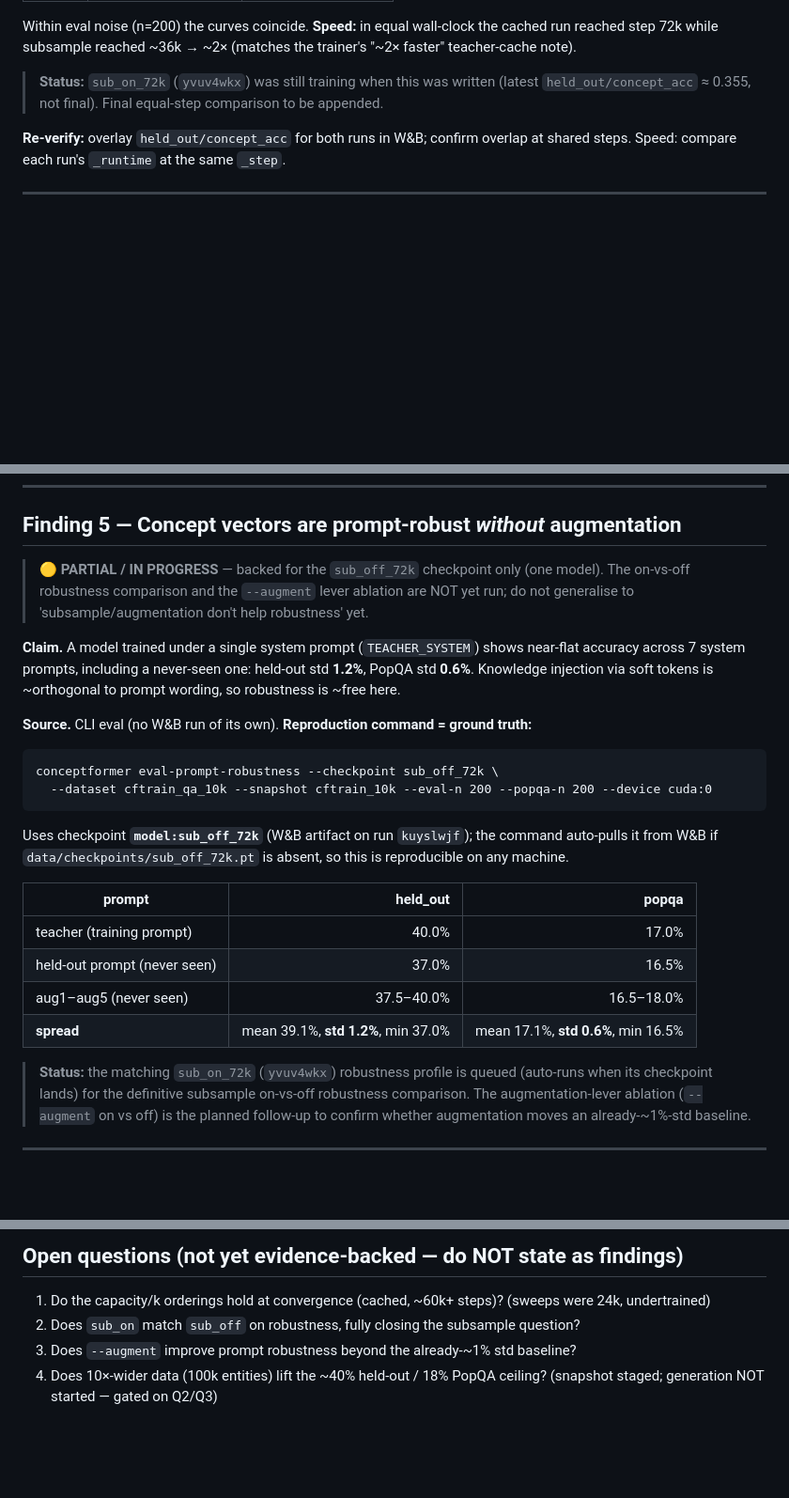
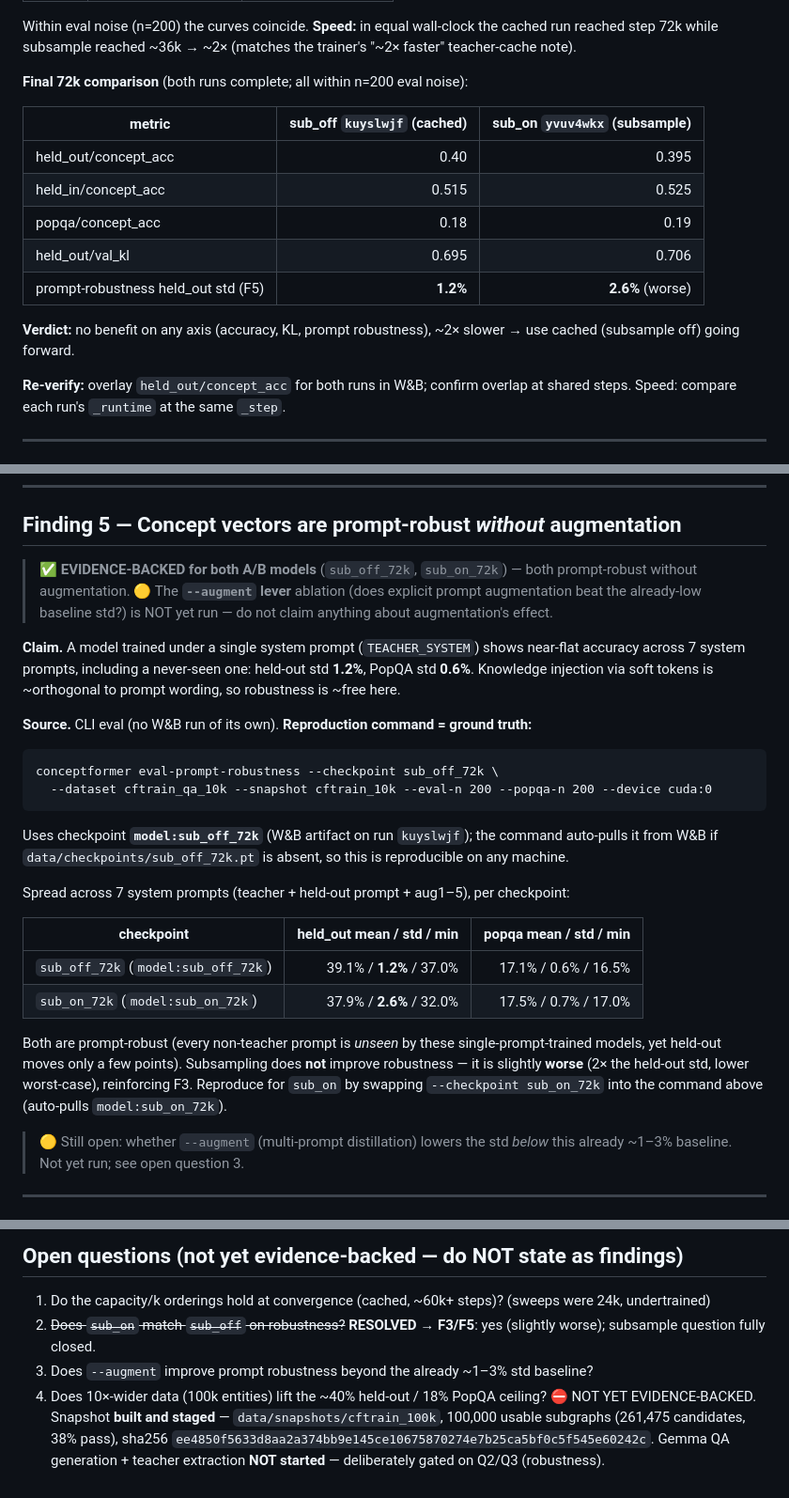
Before and after one commit to joelbarmettlerUZH/ConceptFormer, a Markdown page: v2/docs/RESEARCH_FINDINGS.md, 3 parts joined by grey strips. Shown at 94% size. GitHub-like rendering; blank space fills up the shorter version.

Commit message:
Findings: close subsample question (F3/F5 ✅), record 100k snapshot provenance
Both A/B runs reached 72k. Final comparison: subsample on vs off is identical within n=200 noise on
accuracy/KL (held_out 39.5 vs 40.0, held_in 52.5 vs 51.5, popqa 19.0 vs 18.0), and the prompt-
robustness eval shows subsample is slightly WORSE (held_out std 2.6% vs 1.2%, min 32% vs 37%). With
the ~2x speed cost, subsampling has no benefit on any measured axis → promote F3 and F5 to
EVIDENCE-BACKED; the augmentation-lever ablation remains the only open robustness question.

Also record the staged 100k snapshot (100k usable subgraphs, sha256 ee4850f5…); generation still NOT
started, gated on the robustness work (now done) before the data-scaling decision.

Co-Authored-By: Claude Opus 4.8 (1M context) <noreply@anthropic.com>

```diff
--- a/v2/docs/RESEARCH_FINDINGS.md
+++ b/v2/docs/RESEARCH_FINDINGS.md
@@ -125,8 +126,18 @@ Both: k=8, d1024/L4, batch 16, 72k steps, same corpus. Compare `held_out/concept
 Within eval noise (n=200) the curves coincide. **Speed:** in equal wall-clock the cached run reached
 step 72k while subsample reached ~36k → ~2× (matches the trainer's "~2× faster" teacher-cache note).
 
-> **Status:** `sub_on_72k` (`yvuv4wkx`) was still training when this was written (latest
-> `held_out/concept_acc` ≈ 0.355, not final). Final equal-step comparison to be appended.
+**Final 72k comparison** (both runs complete; all within n=200 eval noise):
+
+| metric | sub_off `kuyslwjf` (cached) | sub_on `yvuv4wkx` (subsample) |
+|---|--:|--:|
+| held_out/concept_acc | 0.40 | 0.395 |
+| held_in/concept_acc | 0.515 | 0.525 |
+| popqa/concept_acc | 0.18 | 0.19 |
+| held_out/val_kl | 0.695 | 0.706 |
+| prompt-robustness held_out std (F5) | **1.2%** | **2.6%** (worse) |
+
+**Verdict:** no benefit on any axis (accuracy, KL, prompt robustness), ~2× slower → use cached
+(subsample off) going forward.
 
 **Re-verify:** overlay `held_out/concept_acc` for both runs in W&B; confirm overlap at shared steps.
 Speed: compare each run's `_runtime` at the same `_step`.
@@ -167,7 +178,9 @@ trained after the metrics-logging change — see Methods note M2).
 
 ## Finding 5 — Concept vectors are prompt-robust *without* augmentation
 
-> 🟡 **PARTIAL / IN PROGRESS** — backed for the `sub_off_72k` checkpoint only (one model). The on-vs-off robustness comparison and the `--augment` lever ablation are NOT yet run; do not generalise to 'subsample/augmentation don't help robustness' yet.
+> ✅ **EVIDENCE-BACKED for both A/B models** (`sub_off_72k`, `sub_on_72k`) — both prompt-robust
+> without augmentation. 🟡 The **`--augment` lever** ablation (does explicit prompt augmentation beat
+> the already-low baseline std?) is NOT yet run — do not claim anything about augmentation's effect.
 
 **Claim.** A model trained under a single system prompt (`TEACHER_SYSTEM`) shows near-flat accuracy
 across 7 system prompts, including a never-seen one: held-out std **1.2%**, PopQA std **0.6%**.
@@ -181,17 +194,20 @@ conceptformer eval-prompt-robustness --checkpoint sub_off_72k \
 Uses checkpoint **`model:sub_off_72k`** (W&B artifact on run `kuyslwjf`); the command auto-pulls it
 from W&B if `data/checkpoints/sub_off_72k.pt` is absent, so this is reproducible on any machine.
 
-| prompt | held_out | popqa |
+Spread across 7 system prompts (teacher + held-out prompt + aug1–5), per checkpoint:
+
+| checkpoint | held_out mean / **std** / min | popqa mean / std / min |
 |---|--:|--:|
-| teacher (training prompt) | 40.0% | 17.0% |
-| held-out prompt (never seen) | 37.0% | 16.5% |
-| aug1–aug5 (never seen) | 37.5–40.0% | 16.5–18.0% |
-| **spread** | mean 39.1%, **std 1.2%**, min 37.0% | mean 17.1%, **std 0.6%**, min 16.5% |
+| `sub_off_72k` (`model:sub_off_72k`) | 39.1% / **1.2%** / 37.0% | 17.1% / 0.6% / 16.5% |
+| `sub_on_72k` (`model:sub_on_72k`) | 37.9% / **2.6%** / 32.0% | 17.5% / 0.7% / 17.0% |
 
-> **Status:** the matching `sub_on_72k` (`yvuv4wkx`) robustness profile is queued (auto-runs when its
-> checkpoint lands) for the definitive subsample on-vs-off robustness comparison. The
-> augmentation-lever ablation (`--augment` on vs off) is the planned follow-up to confirm whether
-> augmentation moves an already-~1%-std baseline.
+Both are prompt-robust (every non-teacher prompt is *unseen* by these single-prompt-trained models,
+yet held-out moves only a few points). Subsampling does **not** improve robustness — it is slightly
+**worse** (2× the held-out std, lower worst-case), reinforcing F3. Reproduce for `sub_on` by swapping
+`--checkpoint sub_on_72k` into the command above (auto-pulls `model:sub_on_72k`).
+
+> 🟡 Still open: whether `--augment` (multi-prompt distillation) lowers the std *below* this already
+> ~1–3% baseline. Not yet run; see open question 3.
 
 ---
 
@@ -234,7 +250,10 @@ full-verbalize tokens p50=96, p90=209, p99=476, max=2193; **1/10000** subgraphs
 ## Open questions (not yet evidence-backed — do NOT state as findings)
 
 1. Do the capacity/k orderings hold at convergence (cached, ~60k+ steps)? (sweeps were 24k, undertrained)
-2. Does `sub_on` match `sub_off` on robustness, fully closing the subsample question?
-3. Does `--augment` improve prompt robustness beyond the already-~1% std baseline?
-4. Does 10×-wider data (100k entities) lift the ~40% held-out / 18% PopQA ceiling? (snapshot staged;
-   generation NOT started — gated on Q2/Q3)
+2. ~~Does `sub_on` match `sub_off` on robustness?~~ **RESOLVED → F3/F5**: yes (slightly worse);
+   subsample question fully closed.
+3. Does `--augment` improve prompt robustness beyond the already ~1–3% std baseline?
+4. Does 10×-wider data (100k entities) lift the ~40% held-out / 18% PopQA ceiling? ⛔ NOT YET
+   EVIDENCE-BACKED. Snapshot **built and staged** — `data/snapshots/cftrain_100k`, 100,000 usable
+   subgraphs (261,475 candidates, 38% pass), sha256 `ee4850f5633d8aa2a374bb9e145ce10675870274e7b25ca5bf0c5f545e60242c`.
+   Gemma QA generation + teacher extraction **NOT started** — deliberately gated on Q2/Q3 (robustness).
```
Also changed, not shown: other parts of v2/docs/RESEARCH_FINDINGS.md (+2 -1 lines).
